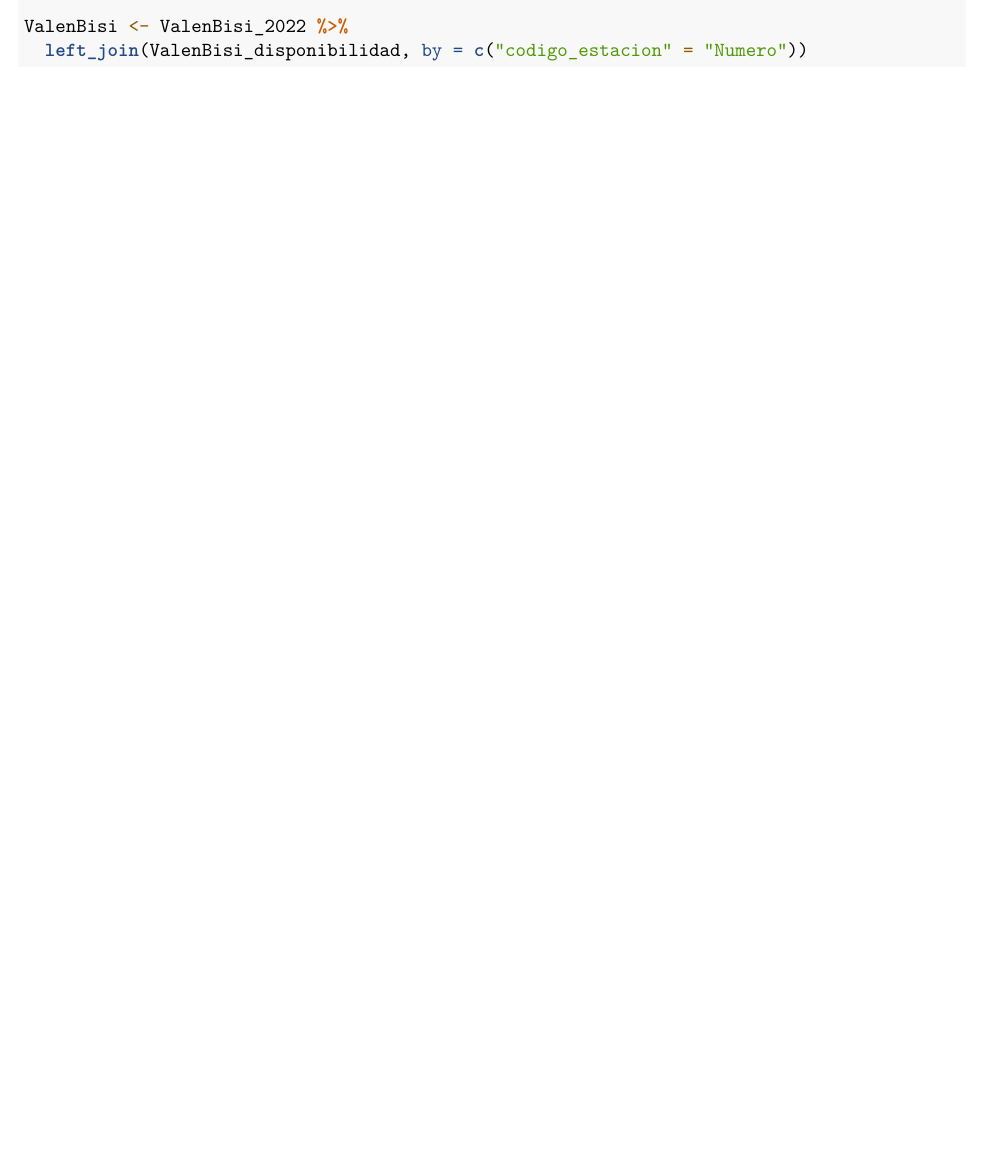
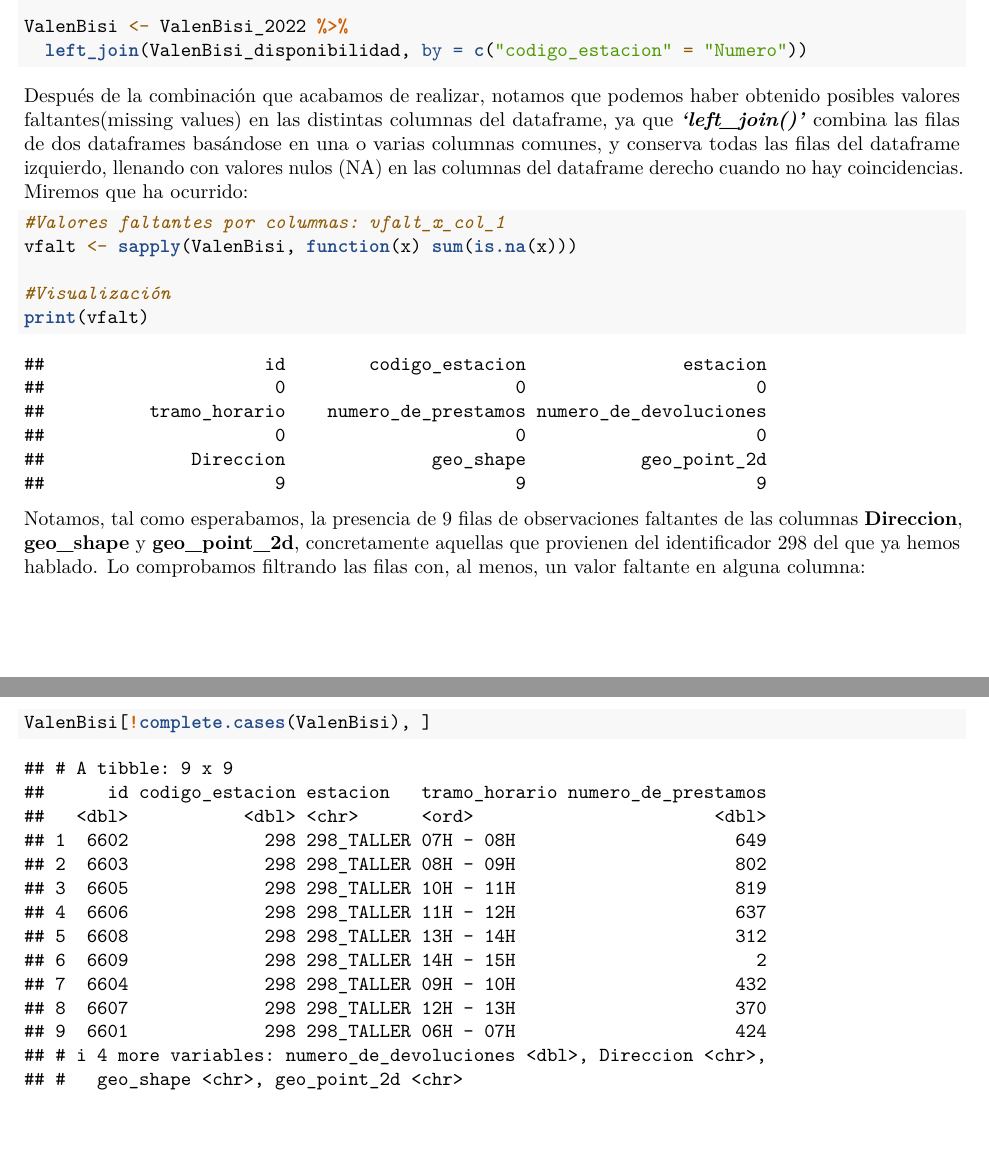
Before and after one commit to inesesteve/ProyectoAED2023, an R Markdown document (ProyectoAED2023.Rmd): part of page 6 of 6 before the commit and two parts of pages 6 and 7 of 7 after it, the two joined at a grey line, cut so that both start at the same text, the shorter picture padded with empty space. Rendered offline with R 4.5, knitr and Pandoc, then LaTeX, with nearby package versions; drawn as R Markdown's standard PDF in place of the format the file asks for.

Commit message:
missing values 3

````diff
--- a/ProyectoAED2023.Rmd
+++ b/ProyectoAED2023.Rmd
@@ -181,3 +181,20 @@ library(dplyr)
 ValenBisi <- ValenBisi_2022 %>%
   left_join(ValenBisi_disponibilidad, by = c("codigo_estacion" = "Numero"))
 ```
+
+
+Después de la combinación que acabamos de realizar, notamos que podemos haber obtenido posibles valores faltantes(missing values) en las distintas columnas del dataframe, ya que ***'left_join()'*** combina las filas de dos dataframes basándose en una o varias columnas comunes, y conserva todas las filas del dataframe izquierdo, llenando con valores nulos (NA) en las columnas del dataframe derecho cuando no hay coincidencias. Miremos que ha ocurrido:
+
+```{r}
+#Valores faltantes por columnas: vfalt_x_col_1
+vfalt <- sapply(ValenBisi, function(x) sum(is.na(x)))
+
+#Visualización
+print(vfalt)
+```
+
+Notamos, tal como esperabamos, la presencia de 9 filas de observaciones faltantes de las columnas **Direccion**, **geo_shape** y **geo_point_2d**, concretamente aquellas que provienen del identificador 298 del que ya hemos hablado. Lo comprobamos filtrando las filas con, al menos, un valor faltante en alguna columna:
+
+```{r}
+ValenBisi[!complete.cases(ValenBisi), ]
+```
````
